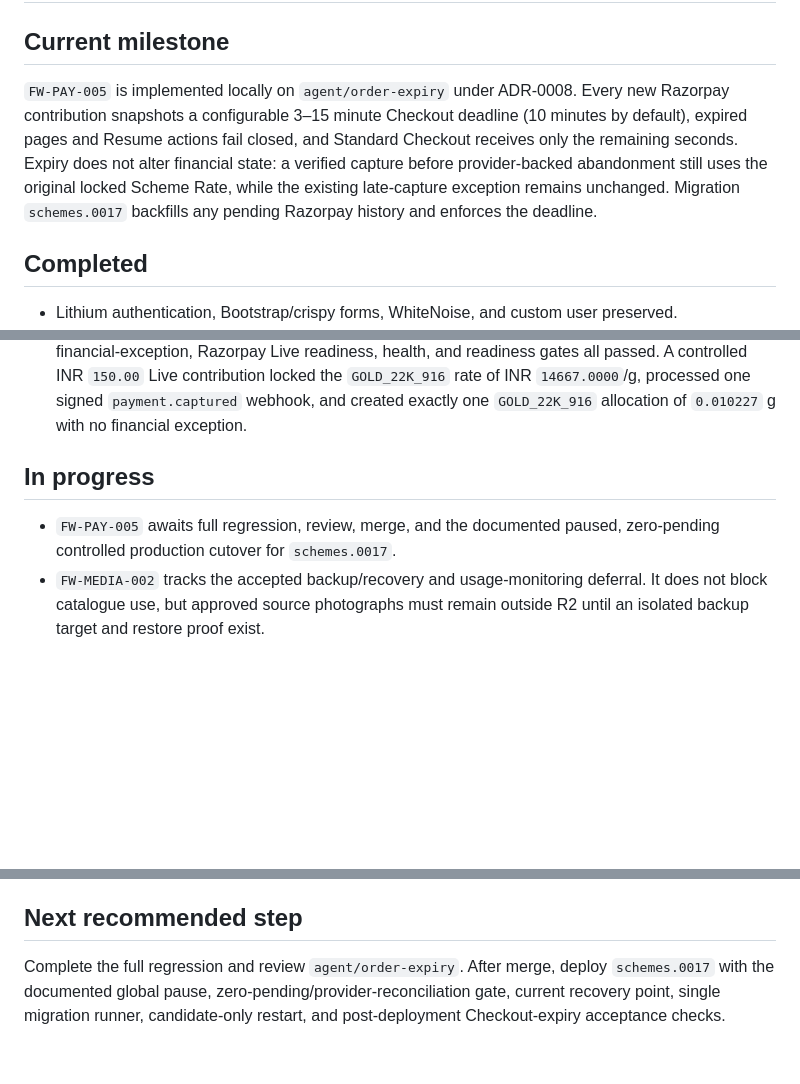
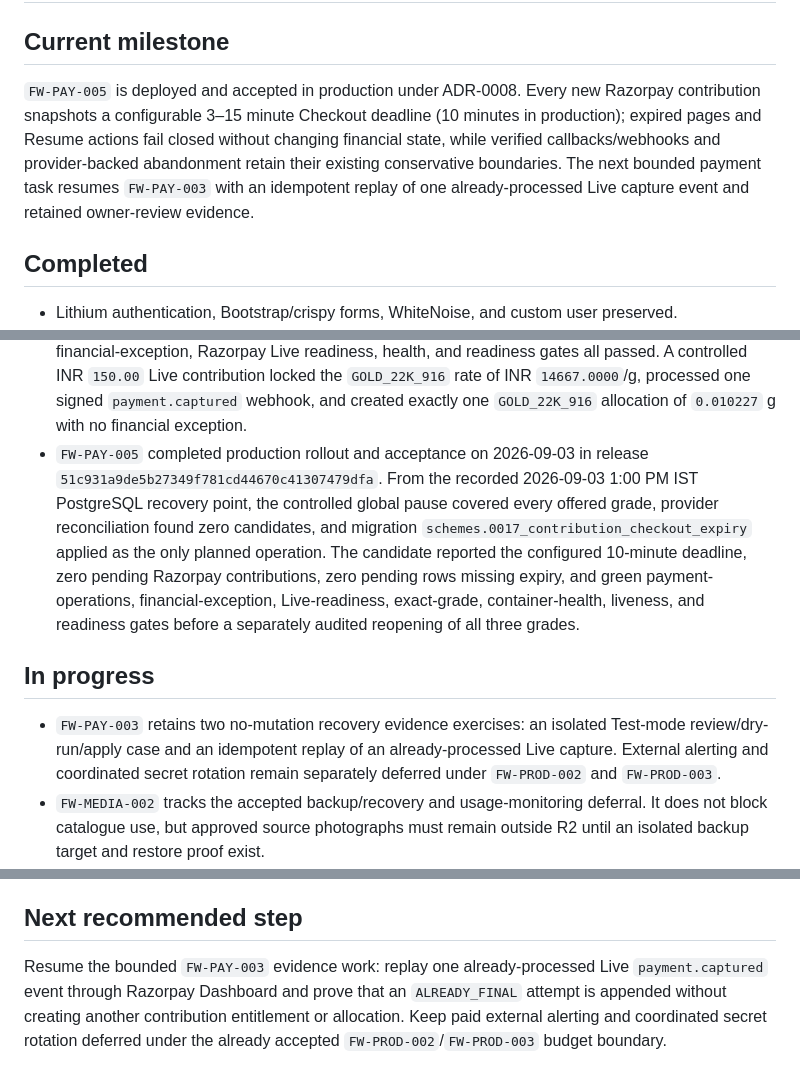
Before and after one commit to rajeshr188/jsk-ss, a Markdown page: docs/STATUS.md, 3 parts joined by grey strips. GitHub-like rendering; blank space fills up the shorter version.

```diff
--- a/docs/STATUS.md
+++ b/docs/STATUS.md
@@ -2,13 +2,13 @@
 
 ## Current milestone
 
-`FW-PAY-005` is implemented locally on `agent/order-expiry` under ADR-0008. Every
-new Razorpay contribution snapshots a configurable 3–15 minute Checkout deadline
-(10 minutes by default), expired pages and Resume actions fail closed, and Standard
-Checkout receives only the remaining seconds. Expiry does not alter financial state:
-a verified capture before provider-backed abandonment still uses the original locked
-Scheme Rate, while the existing late-capture exception remains unchanged. Migration
-`schemes.0017` backfills any pending Razorpay history and enforces the deadline.
+`FW-PAY-005` is deployed and accepted in production under ADR-0008. Every new
+Razorpay contribution snapshots a configurable 3–15 minute Checkout deadline
+(10 minutes in production); expired pages and Resume actions fail closed without
+changing financial state, while verified callbacks/webhooks and provider-backed
+abandonment retain their existing conservative boundaries. The next bounded payment
+task resumes `FW-PAY-003` with an idempotent replay of one already-processed Live
+capture event and retained owner-review evidence.
 
 ## Completed
 
@@ -271,11 +271,22 @@ Scheme Rate, while the existing late-capture exception remains unchanged. Migrat
   Live contribution locked the `GOLD_22K_916` rate of INR `14667.0000`/g,
   processed one signed `payment.captured` webhook, and created exactly one
   `GOLD_22K_916` allocation of `0.010227` g with no financial exception.
+- `FW-PAY-005` completed production rollout and acceptance on 2026-09-03 in release
+  `51c931a9de5b27349f781cd44670c41307479dfa`. From the recorded 2026-09-03
+  1:00 PM IST PostgreSQL recovery point, the controlled global pause covered every
+  offered grade, provider reconciliation found zero candidates, and migration
+  `schemes.0017_contribution_checkout_expiry` applied as the only planned operation.
+  The candidate reported the configured 10-minute deadline, zero pending Razorpay
+  contributions, zero pending rows missing expiry, and green payment-operations,
+  financial-exception, Live-readiness, exact-grade, container-health, liveness, and
+  readiness gates before a separately audited reopening of all three grades.
 
 ## In progress
 
-- `FW-PAY-005` awaits full regression, review, merge, and the documented paused,
-  zero-pending controlled production cutover for `schemes.0017`.
+- `FW-PAY-003` retains two no-mutation recovery evidence exercises: an isolated
+  Test-mode review/dry-run/apply case and an idempotent replay of an already-processed
+  Live capture. External alerting and coordinated secret rotation remain separately
+  deferred under `FW-PROD-002` and `FW-PROD-003`.
 - `FW-MEDIA-002` tracks the accepted backup/recovery and usage-monitoring deferral.
   It does not block catalogue use, but approved source photographs must
   remain outside R2 until an isolated backup target and restore proof exist.
@@ -454,7 +464,8 @@ Scheme Rate, while the existing late-capture exception remains unchanged. Migrat
 
 ## Next recommended step
 
-Complete the full regression and review `agent/order-expiry`. After merge, deploy
-`schemes.0017` with the documented global pause, zero-pending/provider-reconciliation
-gate, current recovery point, single migration runner, candidate-only restart, and
-post-deployment Checkout-expiry acceptance checks.
+Resume the bounded `FW-PAY-003` evidence work: replay one already-processed Live
+`payment.captured` event through Razorpay Dashboard and prove that an `ALREADY_FINAL`
+attempt is appended without creating another contribution entitlement or allocation.
+Keep paid external alerting and coordinated secret rotation deferred under the
+already accepted `FW-PROD-002`/`FW-PROD-003` budget boundary.
```
Also changed, not shown: other parts of docs/STATUS.md (+4 -5 lines), docs/FUTURE_WORK.md (+6 -2 lines), docs/PRODUCTION_DEPLOYMENT.md (+33 -3 lines).
